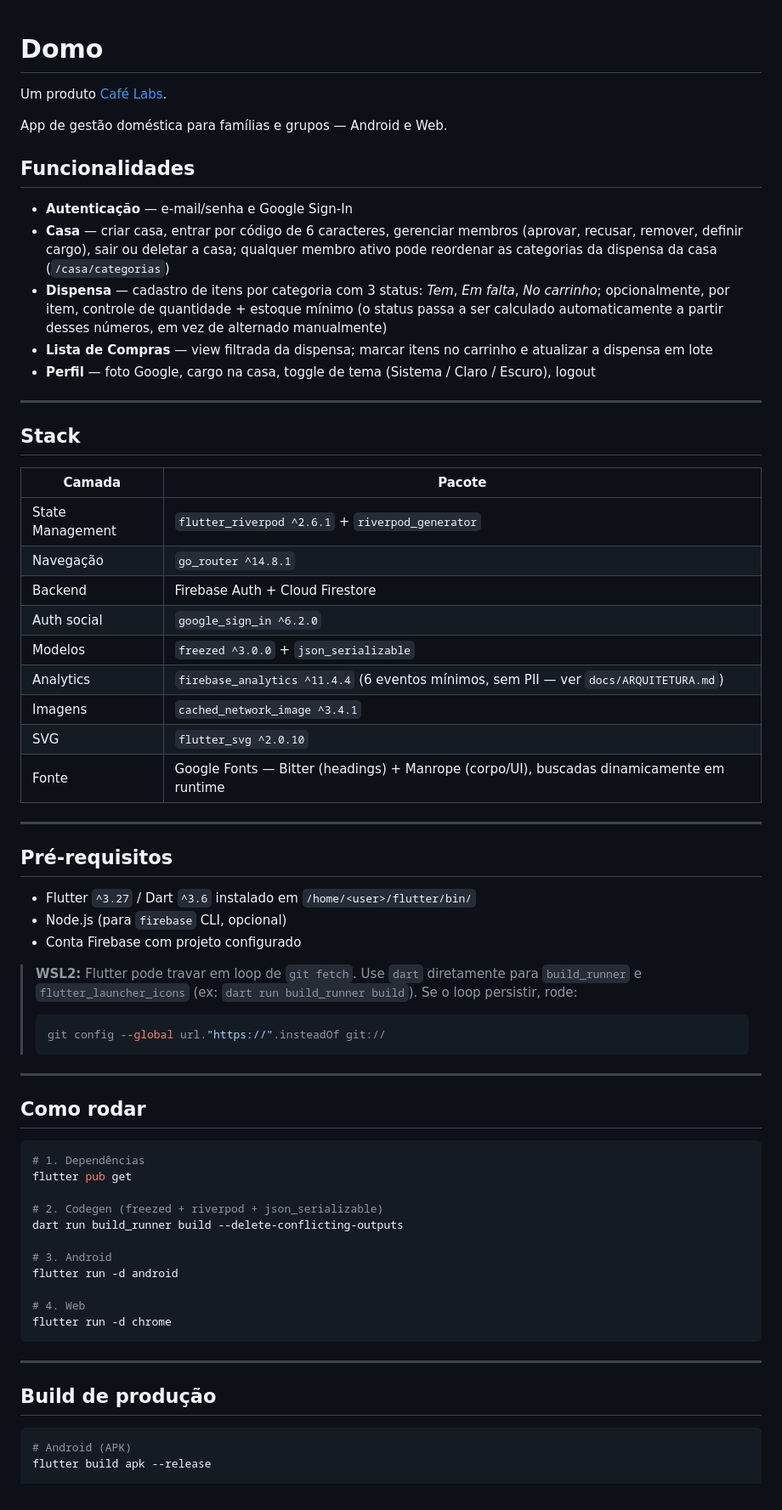
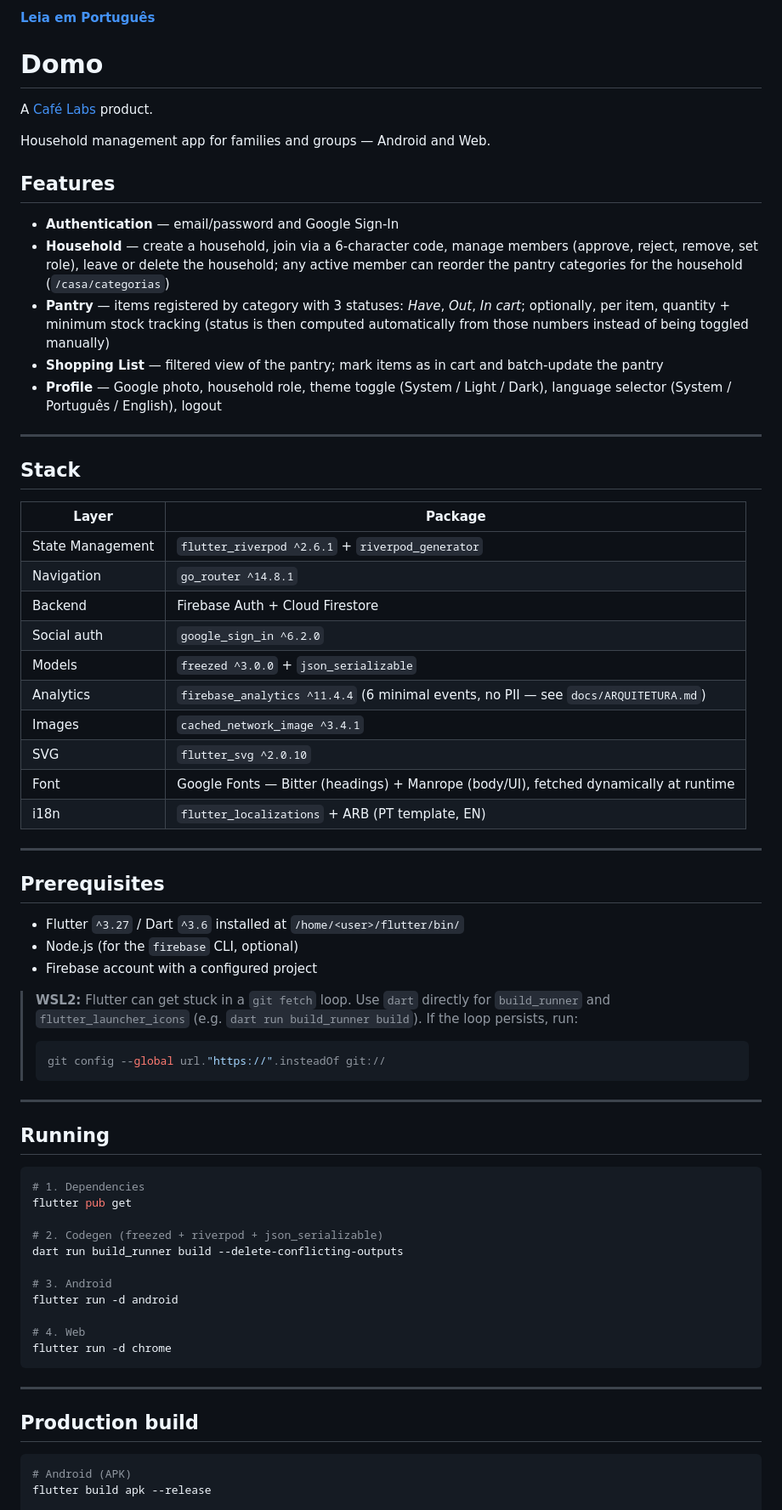
Before and after one commit to CafeLabsDev/domo, a Markdown page: README.md, the part around one of its changes. Shown at 85% size. GitHub-like rendering.

````diff
--- a/README.md
+++ b/README.md
@@ -1,54 +1,57 @@
+**[Leia em Português](README.pt-br.md)**
+
 # Domo
 
-Um produto [Café Labs](https://cafelabs.net).
+A [Café Labs](https://cafelabs.net) product.
 
-App de gestão doméstica para famílias e grupos — Android e Web.
+Household management app for families and groups — Android and Web.
 
-## Funcionalidades
+## Features
 
-- **Autenticação** — e-mail/senha e Google Sign-In
-- **Casa** — criar casa, entrar por código de 6 caracteres, gerenciar membros (aprovar, recusar, remover, definir cargo), sair ou deletar a casa; qualquer membro ativo pode reordenar as categorias da dispensa da casa (`/casa/categorias`)
-- **Dispensa** — cadastro de itens por categoria com 3 status: *Tem*, *Em falta*, *No carrinho*; opcionalmente, por item, controle de quantidade + estoque mínimo (o status passa a ser calculado automaticamente a partir desses números, em vez de alternado manualmente)
-- **Lista de Compras** — view filtrada da dispensa; marcar itens no carrinho e atualizar a dispensa em lote
-- **Perfil** — foto Google, cargo na casa, toggle de tema (Sistema / Claro / Escuro), logout
+- **Authentication** — email/password and Google Sign-In
+- **Household** — create a household, join via a 6-character code, manage members (approve, reject, remove, set role), leave or delete the household; any active member can reorder the pantry categories for the household (`/casa/categorias`)
+- **Pantry** — items registered by category with 3 statuses: *Have*, *Out*, *In cart*; optionally, per item, quantity + minimum stock tracking (status is then computed automatically from those numbers instead of being toggled manually)
+- **Shopping List** — filtered view of the pantry; mark items as in cart and batch-update the pantry
+- **Profile** — Google photo, household role, theme toggle (System / Light / Dark), language selector (System / Português / English), logout
 
 ---
 
 ## Stack
 
-| Camada | Pacote |
+| Layer | Package |
 |---|---|
 | State Management | `flutter_riverpod ^2.6.1` + `riverpod_generator` |
-| Navegação | `go_router ^14.8.1` |
+| Navigation | `go_router ^14.8.1` |
 | Backend | Firebase Auth + Cloud Firestore |
-| Auth social | `google_sign_in ^6.2.0` |
-| Modelos | `freezed ^3.0.0` + `json_serializable` |
-| Analytics | `firebase_analytics ^11.4.4` (6 eventos mínimos, sem PII — ver `docs/ARQUITETURA.md`) |
-| Imagens | `cached_network_image ^3.4.1` |
+| Social auth | `google_sign_in ^6.2.0` |
+| Models | `freezed ^3.0.0` + `json_serializable` |
+| Analytics | `firebase_analytics ^11.4.4` (6 minimal events, no PII — see `docs/ARQUITETURA.md`) |
+| Images | `cached_network_image ^3.4.1` |
 | SVG | `flutter_svg ^2.0.10` |
-| Fonte | Google Fonts — Bitter (headings) + Manrope (corpo/UI), buscadas dinamicamente em runtime |
+| Font | Google Fonts — Bitter (headings) + Manrope (body/UI), fetched dynamically at runtime |
+| i18n | `flutter_localizations` + ARB (PT template, EN) |
 
 ---
 
-## Pré-requisitos
+## Prerequisites
 
-- Flutter `^3.27` / Dart `^3.6` instalado em `/home/<user>/flutter/bin/`
-- Node.js (para `firebase` CLI, opcional)
-- Conta Firebase com projeto configurado
+- Flutter `^3.27` / Dart `^3.6` installed at `/home/<user>/flutter/bin/`
+- Node.js (for the `firebase` CLI, optional)
+- Firebase account with a configured project
 
-> **WSL2:** Flutter pode travar em loop de `git fetch`. Use `dart` diretamente para
-> `build_runner` e `flutter_launcher_icons` (ex: `dart run build_runner build`).
-> Se o loop persistir, rode:
+> **WSL2:** Flutter can get stuck in a `git fetch` loop. Use `dart` directly for
+> `build_runner` and `flutter_launcher_icons` (e.g. `dart run build_runner build`).
+> If the loop persists, run:
 > ```bash
 > git config --global url."https://".insteadOf git://
 > ```
 
 ---
 
-## Como rodar
+## Running
 
 ```bash
-# 1. Dependências
+# 1. Dependencies
 flutter pub get
 
 # 2. Codegen (freezed + riverpod + json_serializable)
@@ -63,7 +66,7 @@ flutter run -d chrome
 
 ---
 
-## Build de produção
+## Production build
 
 ```bash
 # Android (APK)
````
Also changed, not shown: other parts of README.md (+24 -24 lines), README.pt-br.md (added, +136 -0 lines).
